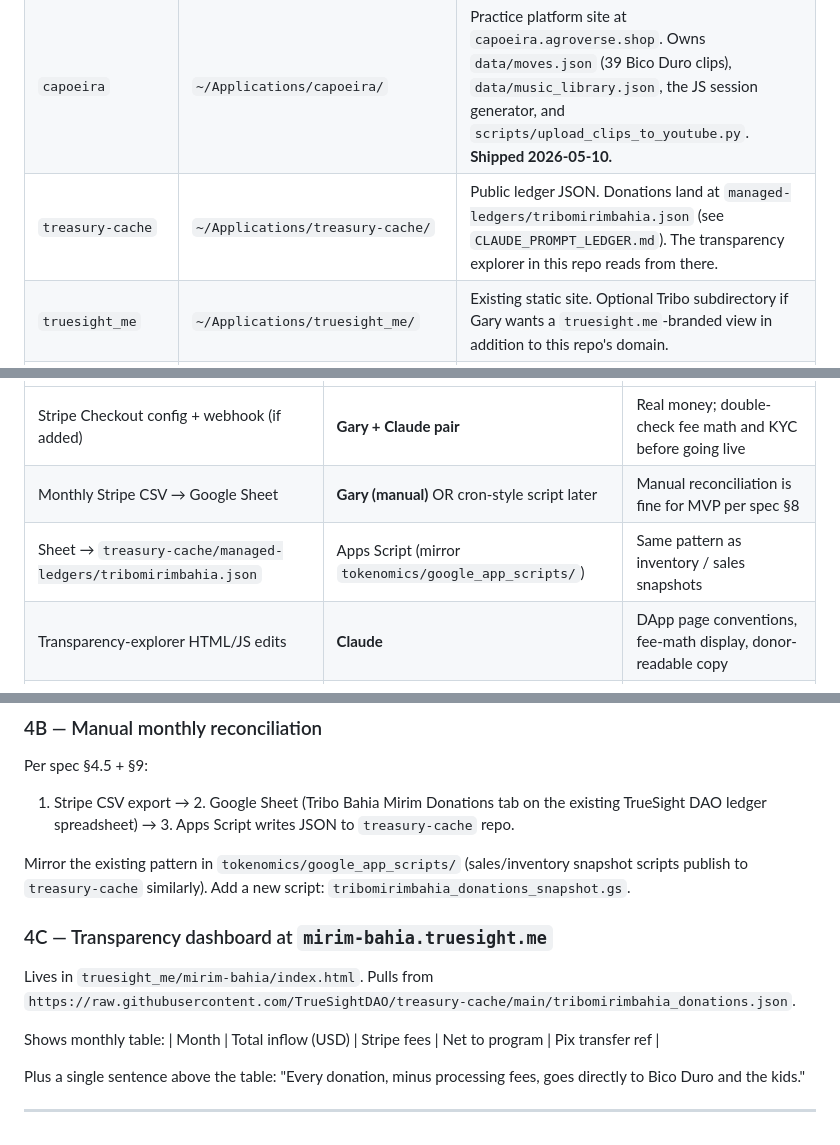
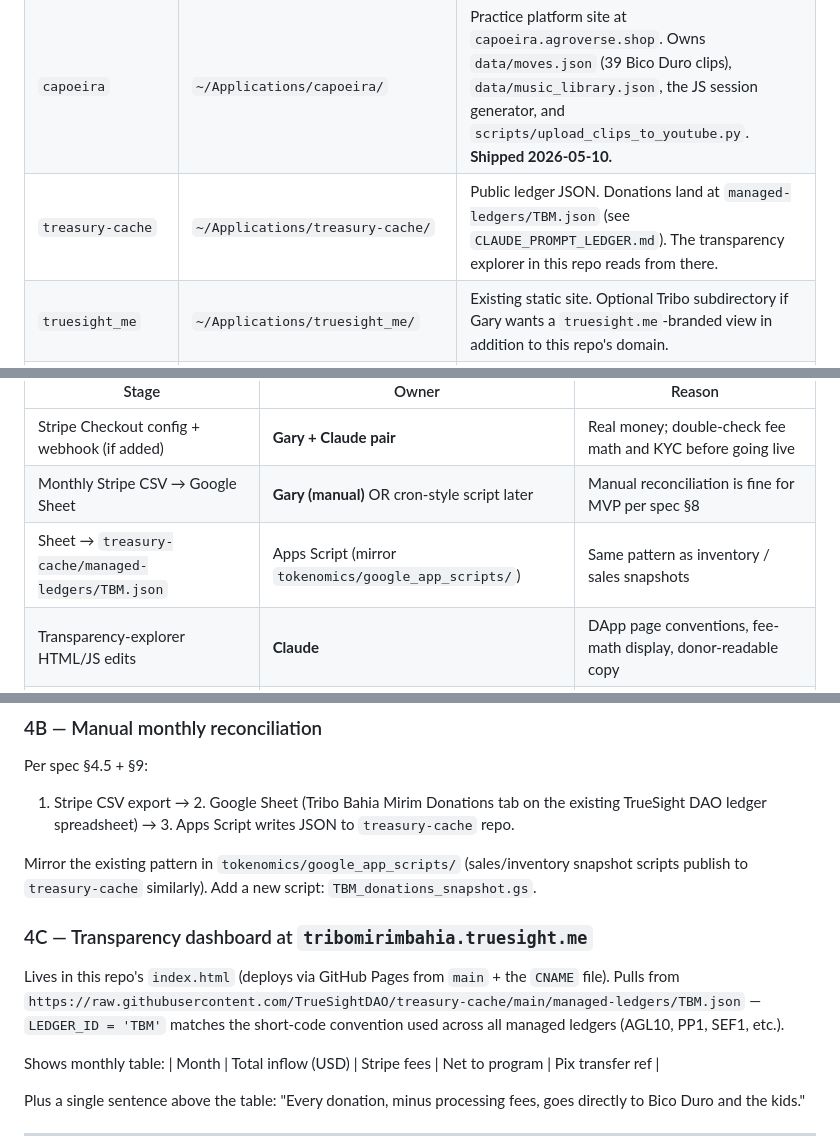
Before and after one commit to TrueSightDAO/tribomirimbahia, a Markdown page: AGENT_BRIEF.md, 3 parts joined by grey strips. GitHub-like rendering.

```diff
--- a/AGENT_BRIEF.md
+++ b/AGENT_BRIEF.md
@@ -23,7 +23,7 @@ The project is **Shaolin-temple-shaped**: contemplative practice (`oracle.truesi
 |---|---|---|
 | `tribomirimbahia` | `~/Applications/tribomirimbahia/` | **This repo.** Ledger & transparency layer. Hosts `index.html` (transparency explorer at the CNAME'd domain), spec PDF, `CLAUDE_PROMPT_LEDGER.md` (ledger-publish workflow), this brief. |
 | `capoeira` | `~/Applications/capoeira/` | Practice platform site at `capoeira.agroverse.shop`. Owns `data/moves.json` (39 Bico Duro clips), `data/music_library.json`, the JS session generator, and `scripts/upload_clips_to_youtube.py`. **Shipped 2026-05-10.** |
-| `treasury-cache` | `~/Applications/treasury-cache/` | Public ledger JSON. Donations land at `managed-ledgers/tribomirimbahia.json` (see `CLAUDE_PROMPT_LEDGER.md`). The transparency explorer in this repo reads from there. |
+| `treasury-cache` | `~/Applications/treasury-cache/` | Public ledger JSON. Donations land at `managed-ledgers/TBM.json` (see `CLAUDE_PROMPT_LEDGER.md`). The transparency explorer in this repo reads from there. |
 | `truesight_me` | `~/Applications/truesight_me/` | Existing static site. Optional Tribo subdirectory if Gary wants a `truesight.me`-branded view in addition to this repo's domain. |
 | `agroverse_shop` | `~/Applications/agroverse_shop/` | Existing e-commerce site. Cross-link from `farms/baia-itacare/` to `capoeira.agroverse.shop` per spec §10 lands here. |
 
@@ -60,7 +60,7 @@ For this repo's scope (donation flow, monthly reconciliation, transparency-explo
 |---|---|---|
 | Stripe Checkout config + webhook (if added) | **Gary + Claude pair** | Real money; double-check fee math and KYC before going live |
 | Monthly Stripe CSV → Google Sheet | **Gary (manual)** OR cron-style script later | Manual reconciliation is fine for MVP per spec §8 |
-| Sheet → `treasury-cache/managed-ledgers/tribomirimbahia.json` | Apps Script (mirror `tokenomics/google_app_scripts/`) | Same pattern as inventory / sales snapshots |
+| Sheet → `treasury-cache/managed-ledgers/TBM.json` | Apps Script (mirror `tokenomics/google_app_scripts/`) | Same pattern as inventory / sales snapshots |
 | Transparency-explorer HTML/JS edits | **Claude** | DApp page conventions, fee-math display, donor-readable copy |
 | Public copy (donate / fee math / monthly net wording) | **Claude drafts → Gary reviews** | Heritage tone; Bico Duro framing; transparency claims must be defensible |
 | PR narrative + commit messages | **Claude** | Reviewer-readable; no Co-Authored-By trailer |
@@ -330,11 +330,11 @@ If a backend becomes necessary later, the schema is per spec §3 (`session_histo
 Per spec §4.5 + §9:
 1. Stripe CSV export → 2. Google Sheet (Tribo Bahia Mirim Donations tab on the existing TrueSight DAO ledger spreadsheet) → 3. Apps Script writes JSON to `treasury-cache` repo.
 
-Mirror the existing pattern in `tokenomics/google_app_scripts/` (sales/inventory snapshot scripts publish to `treasury-cache` similarly). Add a new script: `tribomirimbahia_donations_snapshot.gs`.
+Mirror the existing pattern in `tokenomics/google_app_scripts/` (sales/inventory snapshot scripts publish to `treasury-cache` similarly). Add a new script: `TBM_donations_snapshot.gs`.
 
-### 4C — Transparency dashboard at `mirim-bahia.truesight.me`
+### 4C — Transparency dashboard at `tribomirimbahia.truesight.me`
 
-Lives in `truesight_me/mirim-bahia/index.html`. Pulls from `https://raw.githubusercontent.com/TrueSightDAO/treasury-cache/main/tribomirimbahia_donations.json`.
+Lives in this repo's `index.html` (deploys via GitHub Pages from `main` + the `CNAME` file). Pulls from `https://raw.githubusercontent.com/TrueSightDAO/treasury-cache/main/managed-ledgers/TBM.json` — `LEDGER_ID = 'TBM'` matches the short-code convention used across all managed ledgers (AGL10, PP1, SEF1, etc.).
 
 Shows monthly table:
 | Month | Total inflow (USD) | Stripe fees | Net to program | Pix transfer ref |
```
Also changed, not shown: other parts of AGENT_BRIEF.md (+2 -2 lines), CLAUDE_PROMPT_LEDGER.md (+7 -7 lines), README.md (+9 -9 lines).
